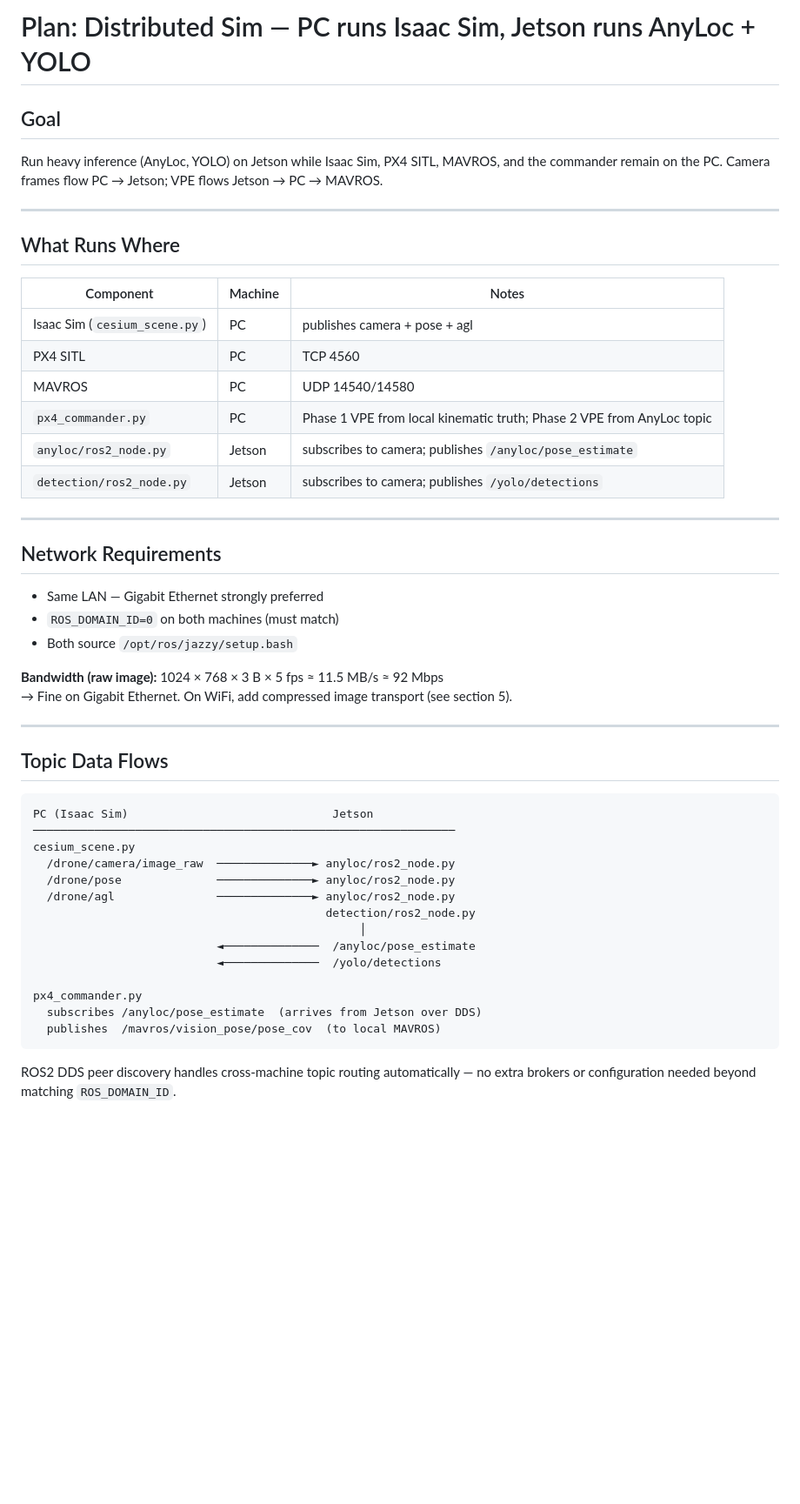
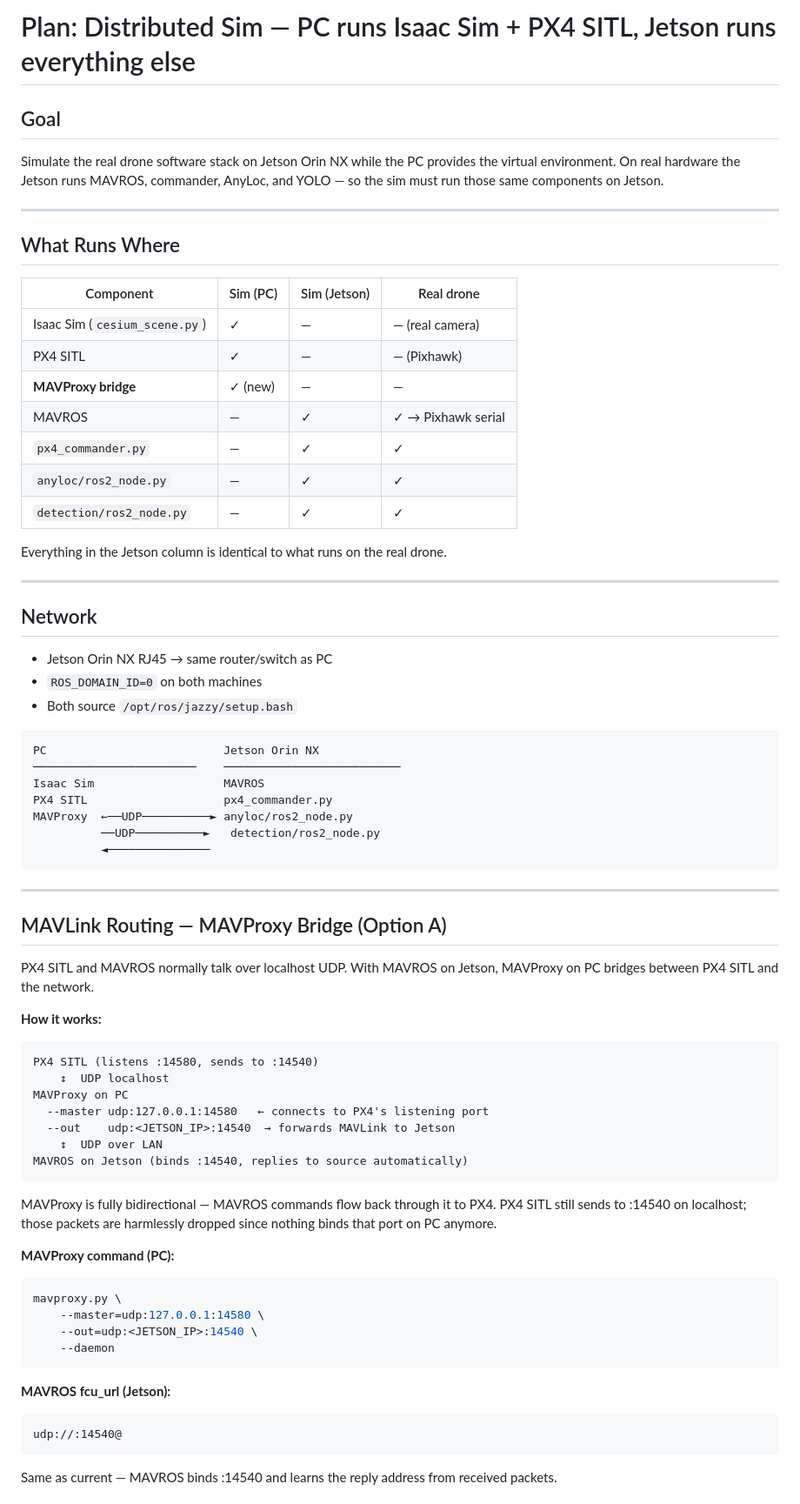
Before and after one commit to linsaifr-ux/no_GPS_drone_project, a Markdown page: instructions/jetson_distributed_plan.md, the part around one of its changes. Shown at 87% size. Rendered like a GitHub page; blank space fills up the shorter version.

````diff
--- a/instructions/jetson_distributed_plan.md
+++ b/instructions/jetson_distributed_plan.md
@@ -1,54 +1,79 @@
-# Plan: Distributed Sim — PC runs Isaac Sim, Jetson runs AnyLoc + YOLO
+# Plan: Distributed Sim — PC runs Isaac Sim + PX4 SITL, Jetson runs everything else
 
 ## Goal
 
-Run heavy inference (AnyLoc, YOLO) on Jetson while Isaac Sim, PX4 SITL, MAVROS, and the
-commander remain on the PC. Camera frames flow PC → Jetson; VPE flows Jetson → PC → MAVROS.
+Simulate the real drone software stack on Jetson Orin NX while the PC provides the
+virtual environment. On real hardware the Jetson runs MAVROS, commander, AnyLoc, and
+YOLO — so the sim must run those same components on Jetson.
 
 ---
 
 ## What Runs Where
 
-| Component | Machine | Notes |
-|---|---|---|
-| Isaac Sim (`cesium_scene.py`) | PC | publishes camera + pose + agl |
-| PX4 SITL | PC | TCP 4560 |
-| MAVROS | PC | UDP 14540/14580 |
-| `px4_commander.py` | PC | Phase 1 VPE from local kinematic truth; Phase 2 VPE from AnyLoc topic |
-| `anyloc/ros2_node.py` | Jetson | subscribes to camera; publishes `/anyloc/pose_estimate` |
-| `detection/ros2_node.py` | Jetson | subscribes to camera; publishes `/yolo/detections` |
+| Component | Sim (PC) | Sim (Jetson) | Real drone |
+|---|---|---|---|
+| Isaac Sim (`cesium_scene.py`) | ✓ | — | — (real camera) |
+| PX4 SITL | ✓ | — | — (Pixhawk) |
+| **MAVProxy bridge** | ✓ (new) | — | — |
+| MAVROS | — | ✓ | ✓ → Pixhawk serial |
+| `px4_commander.py` | — | ✓ | ✓ |
+| `anyloc/ros2_node.py` | — | ✓ | ✓ |
+| `detection/ros2_node.py` | — | ✓ | ✓ |
+
+Everything in the Jetson column is identical to what runs on the real drone.
 
 ---
 
-## Network Requirements
+## Network
 
-- Same LAN — Gigabit Ethernet strongly preferred
-- `ROS_DOMAIN_ID=0` on both machines (must match)
+- Jetson Orin NX RJ45 → same router/switch as PC
+- `ROS_DOMAIN_ID=0` on both machines
 - Both source `/opt/ros/jazzy/setup.bash`
 
-**Bandwidth (raw image):** 1024 × 768 × 3 B × 5 fps ≈ 11.5 MB/s ≈ 92 Mbps
-→ Fine on Gigabit Ethernet. On WiFi, add compressed image transport (see section 5).
+```
+PC                          Jetson Orin NX
+────────────────────────    ──────────────────────────
+Isaac Sim                   MAVROS
+PX4 SITL                    px4_commander.py
+MAVProxy  ←──UDP──────────► anyloc/ros2_node.py
+          ──UDP──────────►   detection/ros2_node.py
+          ◄───────────────
+```
 
 ---
 
-## Topic Data Flows
+## MAVLink Routing — MAVProxy Bridge (Option A)
+
+PX4 SITL and MAVROS normally talk over localhost UDP. With MAVROS on Jetson,
+MAVProxy on PC bridges between PX4 SITL and the network.
+
+**How it works:**
 
 ```
-PC (Isaac Sim)                              Jetson
-──────────────────────────────────────────────────────────────
-cesium_scene.py
-  /drone/camera/image_raw  ──────────────► anyloc/ros2_node.py
-  /drone/pose              ──────────────► anyloc/ros2_node.py
-  /drone/agl               ──────────────► anyloc/ros2_node.py
-                                           detection/ros2_node.py
-                                                │
-                           ◄──────────────  /anyloc/pose_estimate
-                           ◄──────────────  /yolo/detections
-
-px4_commander.py
-  subscribes /anyloc/pose_estimate  (arrives from Jetson over DDS)
-  publishes  /mavros/vision_pose/pose_cov  (to local MAVROS)
+PX4 SITL (listens :14580, sends to :14540)
+    ↕  UDP localhost
+MAVProxy on PC
+  --master udp:127.0.0.1:14580   ← connects to PX4's listening port
+  --out    udp:<JETSON_IP>:14540  → forwards MAVLink to Jetson
+    ↕  UDP over LAN
+MAVROS on Jetson (binds :14540, replies to source automatically)
 ```
 
-ROS2 DDS peer discovery handles cross-machine topic routing automatically — no extra
-brokers or configuration needed beyond matching `ROS_DOMAIN_ID`.
+MAVProxy is fully bidirectional — MAVROS commands flow back through it to PX4.
+PX4 SITL still sends to :14540 on localhost; those packets are harmlessly dropped
+since nothing binds that port on PC anymore.
+
+**MAVProxy command (PC):**
+```bash
+mavproxy.py \
+    --master=udp:127.0.0.1:14580 \
+    --out=udp:<JETSON_IP>:14540 \
+    --daemon
+```
+
+**MAVROS fcu_url (Jetson):**
+```
+udp://:14540@
+```
+Same as current — MAVROS binds :14540 and learns the reply address from received packets.
+
````
Also changed, not shown: other parts of instructions/jetson_distributed_plan.md (+96 -51 lines), README.md (+9 -8 lines), instructions/history.md (+22 -14 lines).
